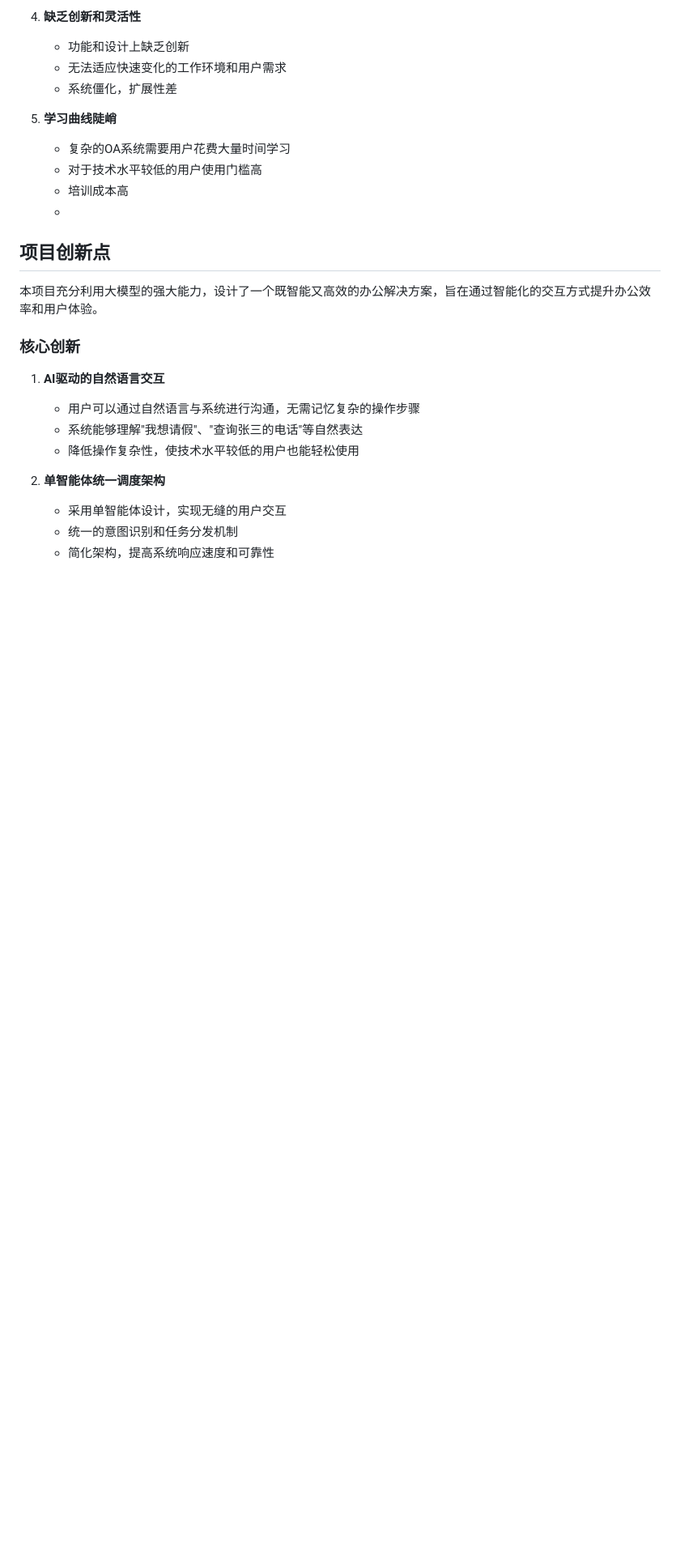
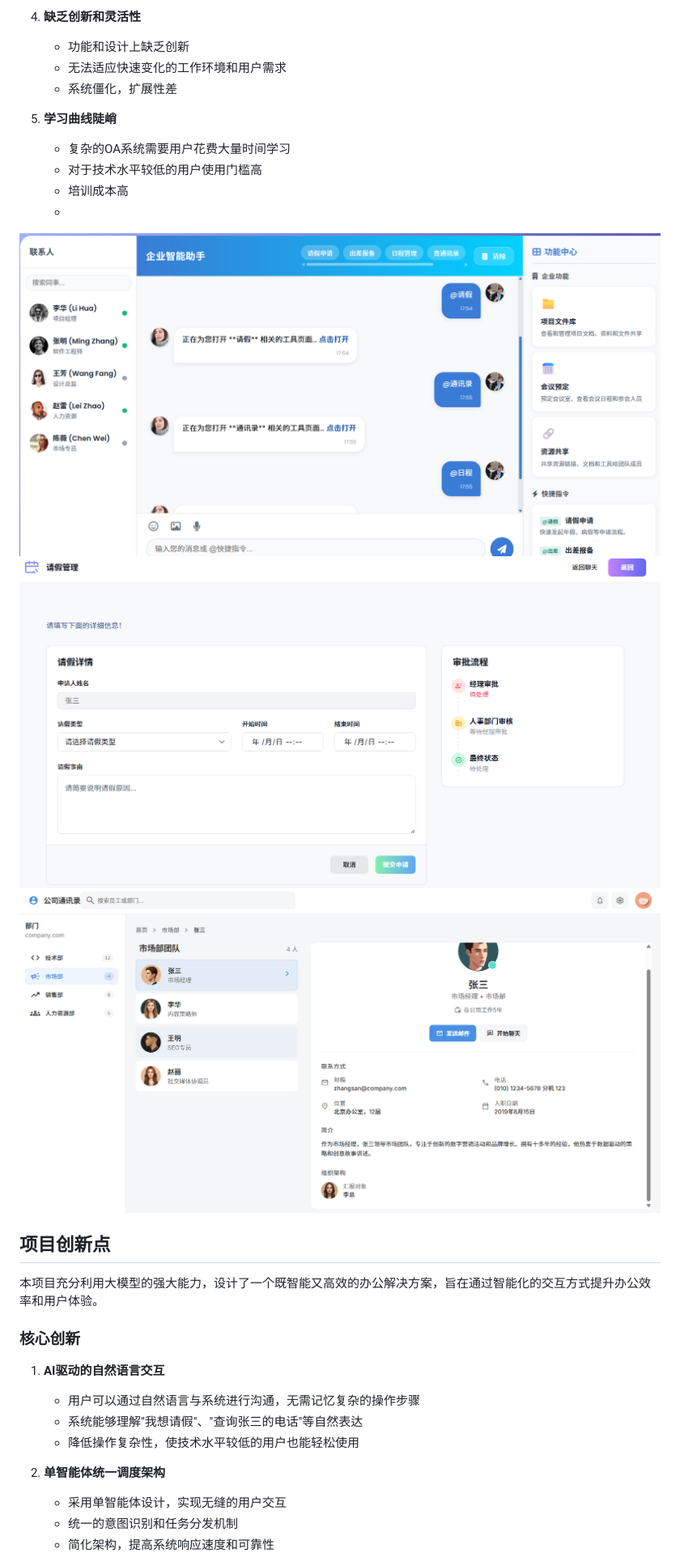
Before and after one commit to greatheart1000/chatOA, a Markdown page: README.md, the part around the change. Shown: that part at 81% size. Rendered like a GitHub page; blank space fills up the shorter version.

```diff
--- a/README.md
+++ b/README.md
@@ -33,7 +33,9 @@
    - 对于技术水平较低的用户使用门槛高
    - 培训成本高
    -
-
+![主页面](images/多种用法.png)
+![请假页面演示](images/请假页面.png)
+![通讯录](images/通讯录.png)
 
 
 ## 项目创新点
```
